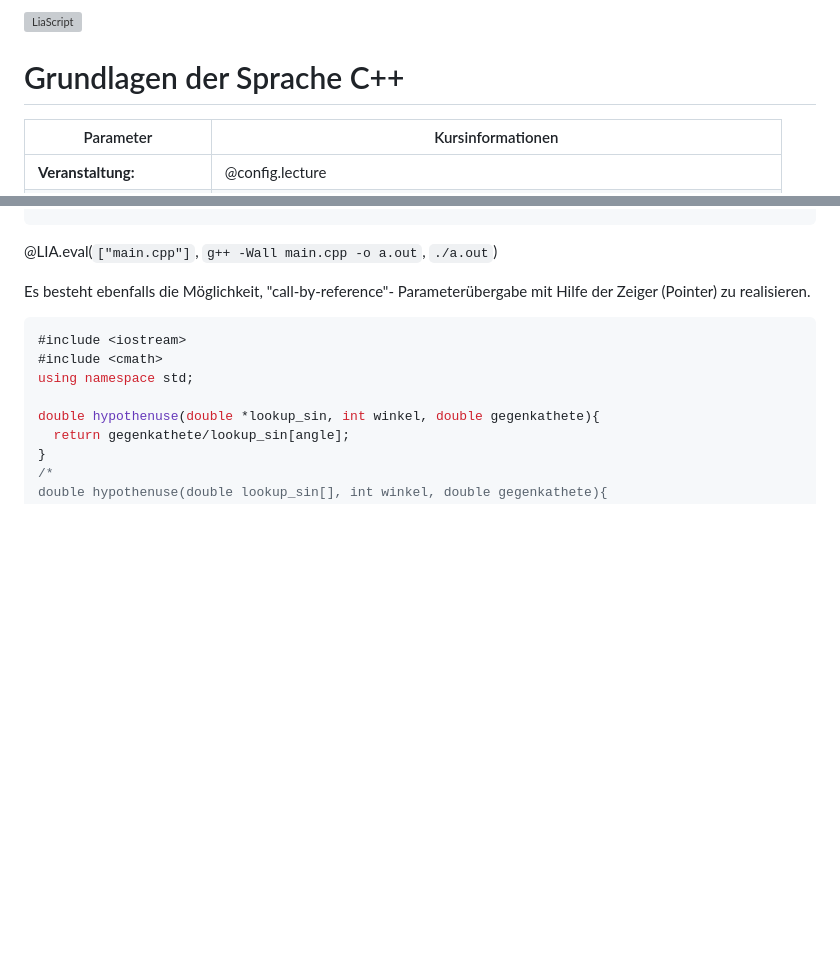
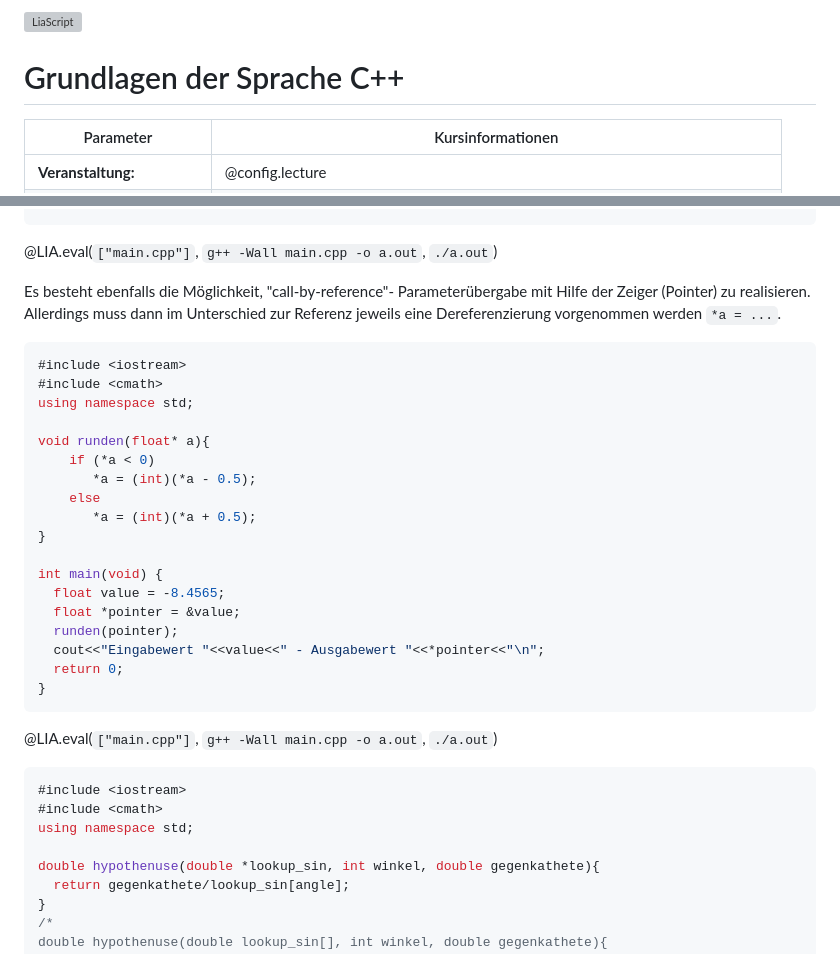
Before and after one commit to TUBAF-IfI-LiaScript/VL_EAVD, a Markdown page: 04_Funktionen.md, 2 parts joined by grey strips. Rendered like a GitHub page; blank space fills up the shorter version; grey boxes are pictures that could not be loaded.

Commit message:
Add additional example for call by reference

````diff
--- a/04_Funktionen.md
+++ b/04_Funktionen.md
@@ -2,7 +2,7 @@
 
 author:   Sebastian Zug & André Dietrich & Galina Rudolf
 email:    sebastian.zug@informatik.tu-freiberg.de & andre.dietrich@ovgu.de & Galina.Rudolf@informatik.tu-freiberg.de
-version:  1.0.4
+version:  1.0.5
 language: de
 narrator: Deutsch Female
 
@@ -610,7 +610,30 @@ int main(void) {
 @LIA.eval(`["main.cpp"]`, `g++ -Wall main.cpp -o a.out`, `./a.out`)
 
 Es besteht ebenfalls die Möglichkeit, "call-by-reference"- Parameterübergabe mit Hilfe der Zeiger (Pointer)
-zu realisieren.
+zu realisieren. Allerdings muss dann im Unterschied zur Referenz jeweils eine Dereferenzierung vorgenommen werden `*a = ...`.
+
+```cpp     ParameterIII.cpp
+#include <iostream>
+#include <cmath>
+using namespace std;
+
+void runden(float* a){
+    if (*a < 0)
+       *a = (int)(*a - 0.5);
+    else
+       *a = (int)(*a + 0.5);
+}
+
+int main(void) {
+  float value = -8.4565;
+  float *pointer = &value;
+  runden(pointer);
+  cout<<"Eingabewert "<<value<<" - Ausgabewert "<<*pointer<<"\n";
+  return 0;
+}
+```
+@LIA.eval(`["main.cpp"]`, `g++ -Wall main.cpp -o a.out`, `./a.out`)
+
 
 ```cpp                   ParameterII.cpp
 #include <iostream>
````
Also changed, not shown: other parts of 04_Funktionen.md (+1 -1 lines).
